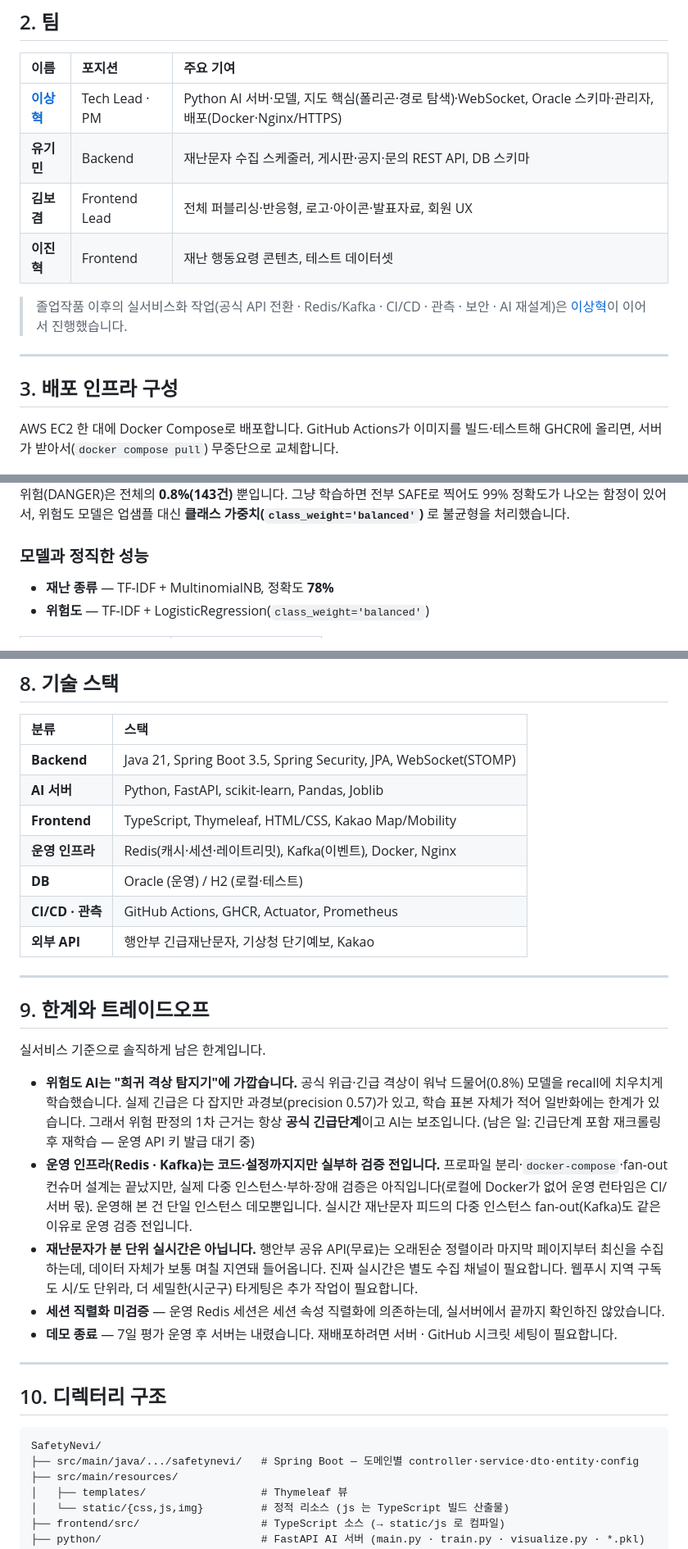
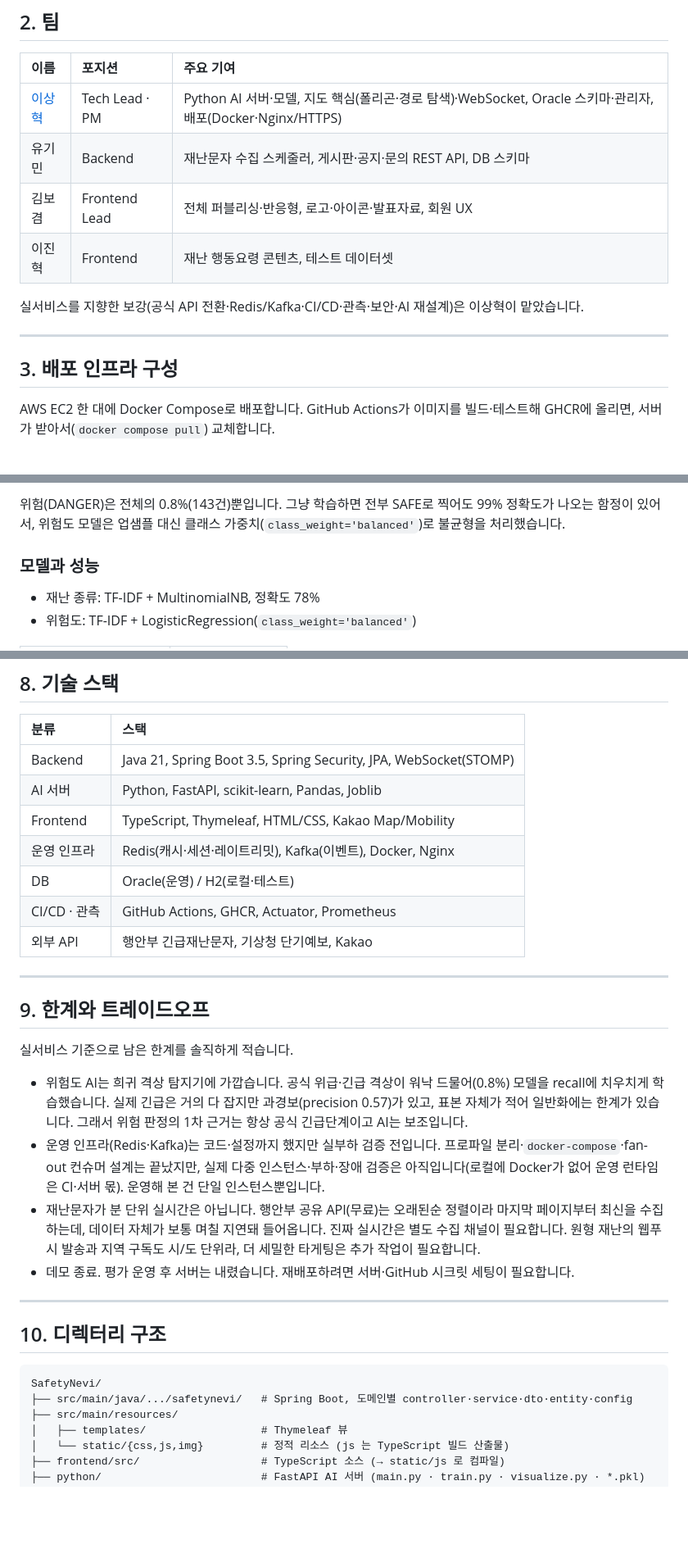
Before and after one commit to SanghyeokLee-KR/SafetyNevi, a Markdown page: README.md, 3 parts joined by grey strips. Shown: that part at 82% size. GitHub-like rendering; blank space fills up the shorter version.

````diff
--- a/README.md
+++ b/README.md
@@ -78,16 +46,16 @@
 
 | 이름 | 포지션 | 주요 기여 |
 | :--- | :--- | :--- |
-| **[이상혁](https://github.com/SanghyeokLee-KR)** | Tech Lead · PM | Python AI 서버·모델, 지도 핵심(폴리곤·경로 탐색)·WebSocket, Oracle 스키마·관리자, 배포(Docker·Nginx/HTTPS) |
-| **유기민** | Backend | 재난문자 수집 스케줄러, 게시판·공지·문의 REST API, DB 스키마 |
-| **김보겸** | Frontend Lead | 전체 퍼블리싱·반응형, 로고·아이콘·발표자료, 회원 UX |
-| **이진혁** | Frontend | 재난 행동요령 콘텐츠, 테스트 데이터셋 |
+| [이상혁](https://github.com/SanghyeokLee-KR) | Tech Lead · PM | Python AI 서버·모델, 지도 핵심(폴리곤·경로 탐색)·WebSocket, Oracle 스키마·관리자, 배포(Docker·Nginx/HTTPS) |
+| 유기민 | Backend | 재난문자 수집 스케줄러, 게시판·공지·문의 REST API, DB 스키마 |
+| 김보겸 | Frontend Lead | 전체 퍼블리싱·반응형, 로고·아이콘·발표자료, 회원 UX |
+| 이진혁 | Frontend | 재난 행동요령 콘텐츠, 테스트 데이터셋 |
 
-> 졸업작품 이후의 실서비스화 작업(공식 API 전환 · Redis/Kafka · CI/CD · 관측 · 보안 · AI 재설계)은 [이상혁](https://github.com/SanghyeokLee-KR)이 이어서 진행했습니다.
+실서비스를 지향한 보강(공식 API 전환·Redis/Kafka·CI/CD·관측·보안·AI 재설계)은 이상혁이 맡았습니다.
 
 ---
 
 ## 3. 배포 인프라 구성
 
-AWS EC2 한 대에 Docker Compose로 배포합니다. GitHub Actions가 이미지를 빌드·테스트해 GHCR에 올리면, 서버가 받아서(`docker compose pull`) 무중단으로 교체합니다.
+AWS EC2 한 대에 Docker Compose로 배포합니다. GitHub Actions가 이미지를 빌드·테스트해 GHCR에 올리면, 서버가 받아서(`docker compose pull`) 교체합니다.
 
@@ -168,8 +119,8 @@ WebSocket은 페이지가 열려 있을 때만 닿아서, 브라우저를 닫아
 
-위험(DANGER)은 전체의 **0.8%(143건)** 뿐입니다. 그냥 학습하면 전부 SAFE로 찍어도 99% 정확도가 나오는 함정이 있어서, 위험도 모델은 업샘플 대신 **클래스 가중치(`class_weight='balanced'`)** 로 불균형을 처리했습니다.
+위험(DANGER)은 전체의 0.8%(143건)뿐입니다. 그냥 학습하면 전부 SAFE로 찍어도 99% 정확도가 나오는 함정이 있어서, 위험도 모델은 업샘플 대신 클래스 가중치(`class_weight='balanced'`)로 불균형을 처리했습니다.
 
-### 모델과 정직한 성능
+### 모델과 성능
 
-- **재난 종류** — TF-IDF + MultinomialNB, 정확도 **78%**
-- **위험도** — TF-IDF + LogisticRegression(`class_weight='balanced'`)
+- 재난 종류: TF-IDF + MultinomialNB, 정확도 78%
+- 위험도: TF-IDF + LogisticRegression(`class_weight='balanced'`)
 
@@ -258,25 +174,24 @@ WebSocket은 페이지가 열려 있을 때만 닿아서, 브라우저를 닫아
 
 | 분류 | 스택 |
 | :--- | :--- |
-| **Backend** | Java 21, Spring Boot 3.5, Spring Security, JPA, WebSocket(STOMP) |
-| **AI 서버** | Python, FastAPI, scikit-learn, Pandas, Joblib |
-| **Frontend** | TypeScript, Thymeleaf, HTML/CSS, Kakao Map/Mobility |
-| **운영 인프라** | Redis(캐시·세션·레이트리밋), Kafka(이벤트), Docker, Nginx |
-| **DB** | Oracle (운영) / H2 (로컬·테스트) |
-| **CI/CD · 관측** | GitHub Actions, GHCR, Actuator, Prometheus |
-| **외부 API** | 행안부 긴급재난문자, 기상청 단기예보, Kakao |
+| Backend | Java 21, Spring Boot 3.5, Spring Security, JPA, WebSocket(STOMP) |
+| AI 서버 | Python, FastAPI, scikit-learn, Pandas, Joblib |
+| Frontend | TypeScript, Thymeleaf, HTML/CSS, Kakao Map/Mobility |
+| 운영 인프라 | Redis(캐시·세션·레이트리밋), Kafka(이벤트), Docker, Nginx |
+| DB | Oracle(운영) / H2(로컬·테스트) |
+| CI/CD · 관측 | GitHub Actions, GHCR, Actuator, Prometheus |
+| 외부 API | 행안부 긴급재난문자, 기상청 단기예보, Kakao |
 
 ---
 
 ## 9. 한계와 트레이드오프
 
-실서비스 기준으로 솔직하게 남은 한계입니다.
+실서비스 기준으로 남은 한계를 솔직하게 적습니다.
 
-- **위험도 AI는 "희귀 격상 탐지기"에 가깝습니다.** 공식 위급·긴급 격상이 워낙 드물어(0.8%) 모델을 recall에 치우치게 학습했습니다. 실제 긴급은 다 잡지만 과경보(precision 0.57)가 있고, 학습 표본 자체가 적어 일반화에는 한계가 있습니다. 그래서 위험 판정의 1차 근거는 항상 **공식 긴급단계**이고 AI는 보조입니다. (남은 일: 긴급단계 포함 재크롤링 후 재학습 — 운영 API 키 발급 대기 중)
-- **운영 인프라(Redis · Kafka)는 코드·설정까지지만 실부하 검증 전입니다.** 프로파일 분리·`docker-compose`·fan-out 컨슈머 설계는 끝났지만, 실제 다중 인스턴스·부하·장애 검증은 아직입니다(로컬에 Docker가 없어 운영 런타임은 CI/서버 몫). 운영해 본 건 단일 인스턴스 데모뿐입니다. 실시간 재난문자 피드의 다중 인스턴스 fan-out(Kafka)도 같은 이유로 운영 검증 전입니다.
-- **재난문자가 분 단위 실시간은 아닙니다.** 행안부 공유 API(무료)는 오래된순 정렬이라 마지막 페이지부터 최신을 수집하는데, 데이터 자체가 보통 며칠 지연돼 들어옵니다. 진짜 실시간은 별도 수집 채널이 필요합니다. 웹푸시 지역 구독도 시/도 단위라, 더 세밀한(시군구) 타게팅은 추가 작업이 필요합니다.
-- **세션 직렬화 미검증** — 운영 Redis 세션은 세션 속성 직렬화에 의존하는데, 실서버에서 끝까지 확인하진 않았습니다.
-- **데모 종료** — 7일 평가 운영 후 서버는 내렸습니다. 재배포하려면 서버 · GitHub 시크릿 세팅이 필요합니다.
+- 위험도 AI는 희귀 격상 탐지기에 가깝습니다. 공식 위급·긴급 격상이 워낙 드물어(0.8%) 모델을 recall에 치우치게 학습했습니다. 실제 긴급은 거의 다 잡지만 과경보(precision 0.57)가 있고, 표본 자체가 적어 일반화에는 한계가 있습니다. 그래서 위험 판정의 1차 근거는 항상 공식 긴급단계이고 AI는 보조입니다.
+- 운영 인프라(Redis·Kafka)는 코드·설정까지 했지만 실부하 검증 전입니다. 프로파일 분리·`docker-compose`·fan-out 컨슈머 설계는 끝났지만, 실제 다중 인스턴스·부하·장애 검증은 아직입니다(로컬에 Docker가 없어 운영 런타임은 CI·서버 몫). 운영해 본 건 단일 인스턴스뿐입니다.
+- 재난문자가 분 단위 실시간은 아닙니다. 행안부 공유 API(무료)는 오래된순 정렬이라 마지막 페이지부터 최신을 수집하는데, 데이터 자체가 보통 며칠 지연돼 들어옵니다. 진짜 실시간은 별도 수집 채널이 필요합니다. 원형 재난의 웹푸시 발송과 지역 구독도 시/도 단위라, 더 세밀한 타게팅은 추가 작업이 필요합니다.
+- 데모 종료. 평가 운영 후 서버는 내렸습니다. 재배포하려면 서버·GitHub 시크릿 세팅이 필요합니다.
 
 ---
 
@@ -284,7 +199,7 @@ WebSocket은 페이지가 열려 있을 때만 닿아서, 브라우저를 닫아
 
 ```
 SafetyNevi/
-├── src/main/java/.../safetynevi/   # Spring Boot — 도메인별 controller·service·dto·entity·config
+├── src/main/java/.../safetynevi/   # Spring Boot, 도메인별 controller·service·dto·entity·config
 ├── src/main/resources/
 │   ├── templates/                  # Thymeleaf 뷰
 │   └── static/{css,js,img}         # 정적 리소스 (js 는 TypeScript 빌드 산출물)
````
Also changed, not shown: other parts of README.md (+83 -167 lines).
